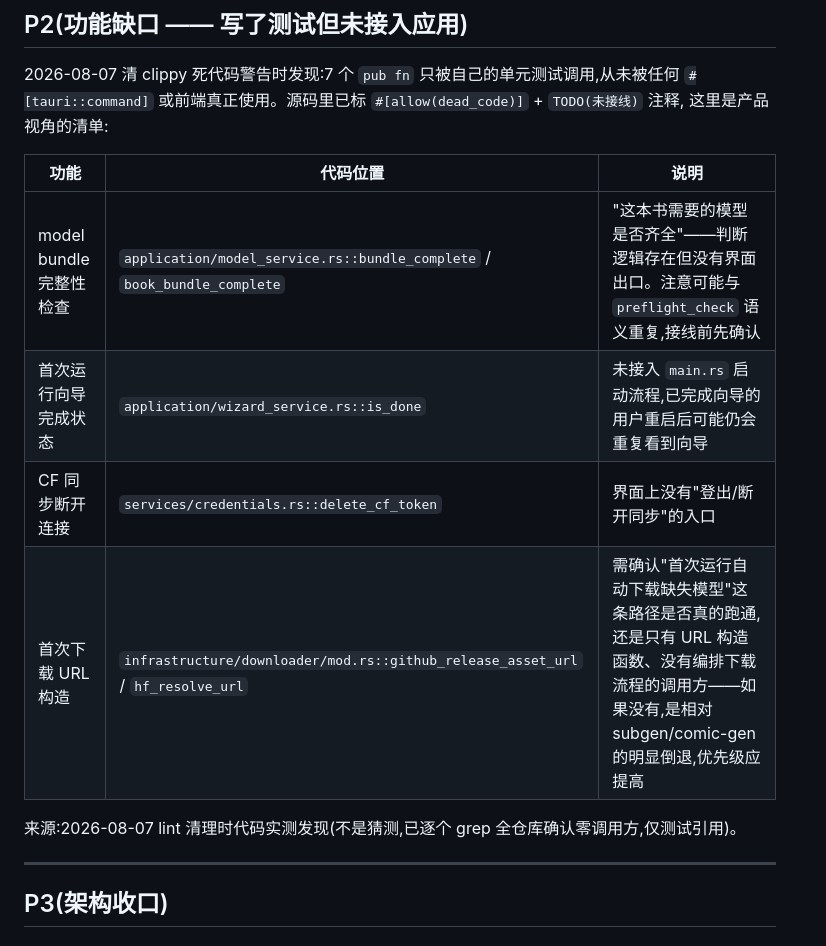
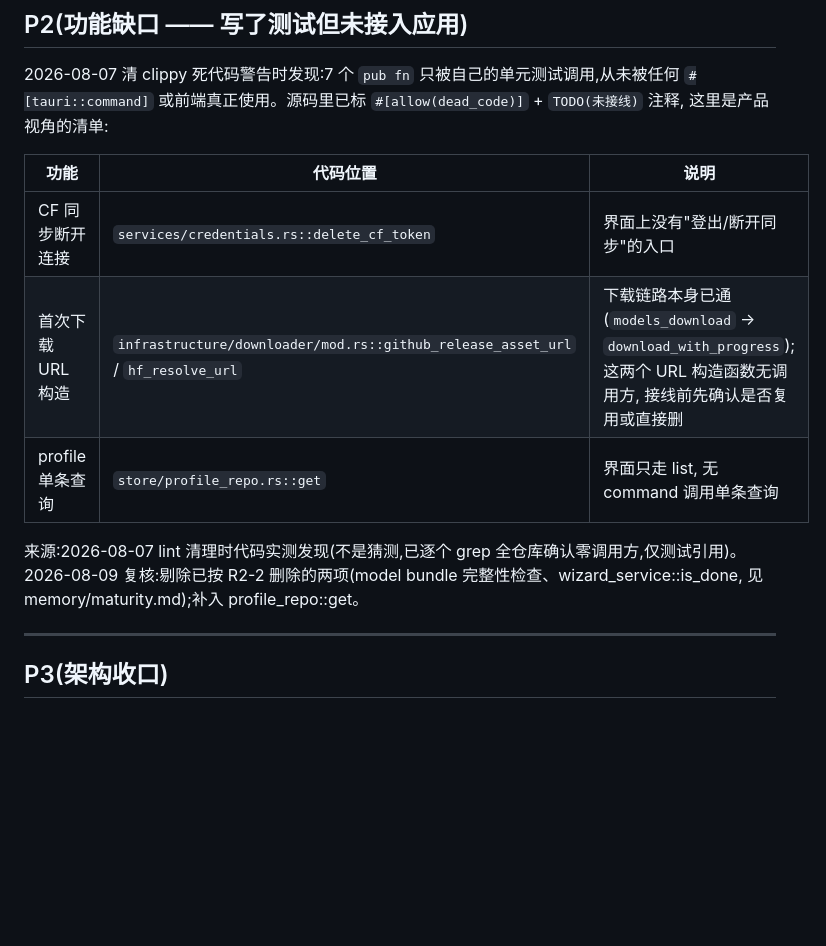
Before and after one commit to yoyoset/aidulc, a Markdown page: docs/ROADMAP.md, the part around the change. GitHub-like rendering; blank space fills up the shorter version.

```diff
--- a/docs/ROADMAP.md
+++ b/docs/ROADMAP.md
@@ -78,12 +78,12 @@
 
 | 功能 | 代码位置 | 说明 |
 |---|---|---|
-| model bundle 完整性检查 | `application/model_service.rs::bundle_complete` / `book_bundle_complete` | "这本书需要的模型是否齐全"——判断逻辑存在但没有界面出口。注意可能与 `preflight_check` 语义重复,接线前先确认 |
-| 首次运行向导完成状态 | `application/wizard_service.rs::is_done` | 未接入 `main.rs` 启动流程,已完成向导的用户重启后可能仍会重复看到向导 |
 | CF 同步断开连接 | `services/credentials.rs::delete_cf_token` | 界面上没有"登出/断开同步"的入口 |
-| 首次下载 URL 构造 | `infrastructure/downloader/mod.rs::github_release_asset_url` / `hf_resolve_url` | 需确认"首次运行自动下载缺失模型"这条路径是否真的跑通,还是只有 URL 构造函数、没有编排下载流程的调用方——如果没有,是相对 subgen/comic-gen 的明显倒退,优先级应提高 |
+| 首次下载 URL 构造 | `infrastructure/downloader/mod.rs::github_release_asset_url` / `hf_resolve_url` | 下载链路本身已通(`models_download` → `download_with_progress`); 这两个 URL 构造函数无调用方, 接线前先确认是否复用或直接删 |
+| profile 单条查询 | `store/profile_repo.rs::get` | 界面只走 list, 无 command 调用单条查询 |
 
 来源:2026-08-07 lint 清理时代码实测发现(不是猜测,已逐个 grep 全仓库确认零调用方,仅测试引用)。
+2026-08-09 复核:剔除已按 R2-2 删除的两项(model bundle 完整性检查、wizard_service::is_done, 见 memory/maturity.md);补入 profile_repo::get。
 
 ---
 
```
Also changed, not shown: CLAUDE.md (+9 -4 lines), docs/STAGE_REPORT_2026-08-09.md (added, +148 -0 lines).
